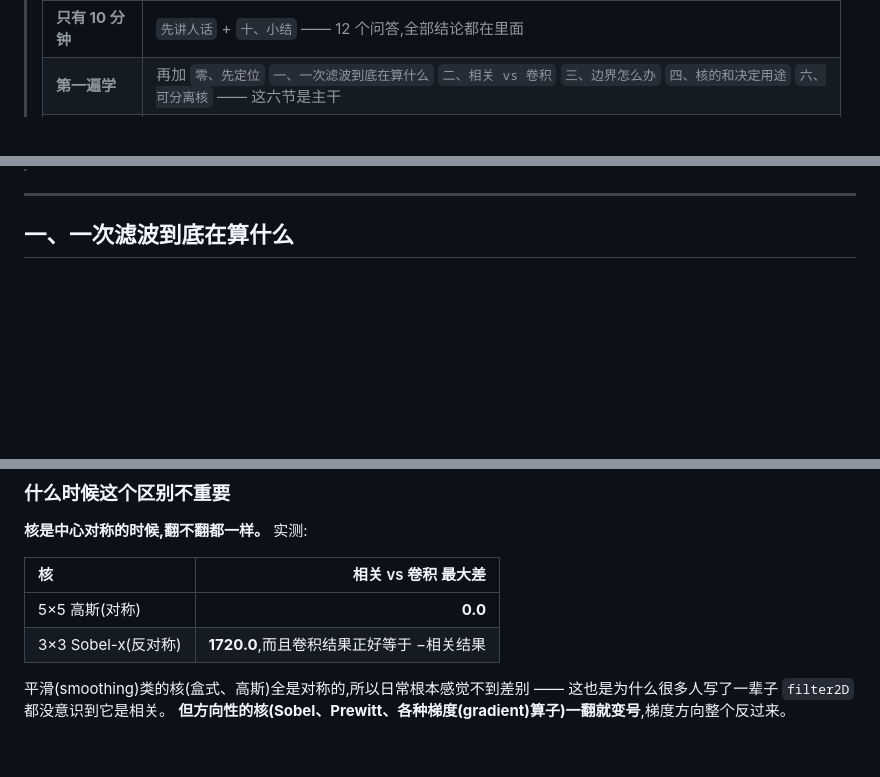
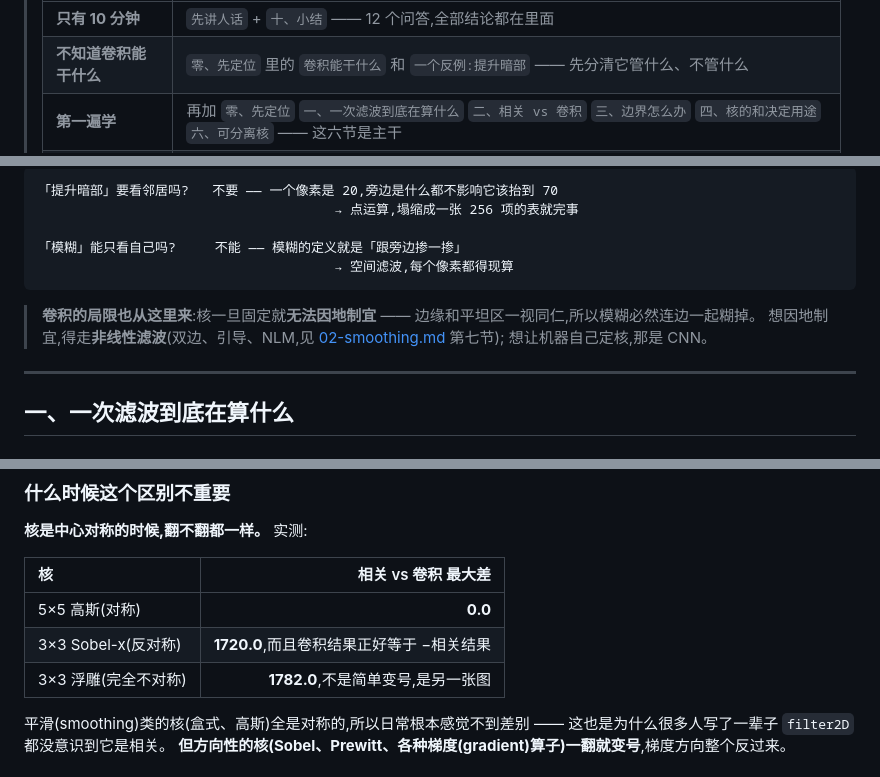
Before and after one commit to xiaerfei/ImageProcessing-Playground, a Markdown page: Documents/05-spatial-filtering/01-spatial-filtering-basics.md, 3 parts joined by grey strips. Drawn GitHub-style; blank space fills up the shorter version.

````diff
--- a/Documents/05-spatial-filtering/01-spatial-filtering-basics.md
+++ b/Documents/05-spatial-filtering/01-spatial-filtering-basics.md
@@ -21,6 +21,7 @@
 > | 有多少时间 | 看哪几节 |
 > | :--- | :--- |
 > | **只有 10 分钟** | `先讲人话` + `十、小结` —— 12 个问答,全部结论都在里面 |
+> | **不知道卷积能干什么** | `零、先定位` 里的 `卷积能干什么` 和 `一个反例:提升暗部` —— 先分清它管什么、不管什么 |
 > | **第一遍学** | 再加 `零、先定位` `一、一次滤波到底在算什么` `二、相关 vs 卷积` `三、边界怎么办` `四、核的和决定用途` `六、可分离核` —— 这六节是主干 |
 > | **踩坑时回来查** | `五、线性 vs 非线性` `七、ddepth 和溢出` `八、自己动手写一个` `九、常见坑清单` —— 第八节是想亲手写引擎时再看的,不看不影响理解 |
 
@@ -70,3 +123,15 @@
+```
+「提升暗部」要看邻居吗?   不要 —— 一个像素是 20,旁边是什么都不影响它该抬到 70
+                                      → 点运算,塌缩成一张 256 项的表就完事
+
+「模糊」能只看自己吗?     不能 —— 模糊的定义就是「跟旁边掺一掺」
+                                      → 空间滤波,每个像素都得现算
+```
+
+> **卷积的局限也从这里来**:核一旦固定就**无法因地制宜** ——
+> 边缘和平坦区一视同仁,所以模糊必然连边一起糊掉。
+> 想因地制宜,得走**非线性滤波**(双边、引导、NLM,见 [02-smoothing.md](02-smoothing.md) 第七节);
+> 想让机器自己定核,那是 CNN。
 
 ---
 
@@ -219,6 +284,7 @@ out = cv2.filter2D(img, ddepth, cv2.flip(kernel, -1))   # flip(-1) = 上下 +
 | :--- | ---: |
 | 5×5 高斯(对称) | **0.0** |
 | 3×3 Sobel-x(反对称) | **1720.0**,而且卷积结果正好等于 −相关结果 |
+| 3×3 浮雕(完全不对称) | **1782.0**,不是简单变号,是另一张图 |
 
 平滑(smoothing)类的核(盒式、高斯)全是对称的,所以日常根本感觉不到差别 ——
 这也是为什么很多人写了一辈子 `filter2D` 都没意识到它是相关。
````
Also changed, not shown: other parts of Documents/05-spatial-filtering/01-spatial-filtering-basics.md (+52 -0 lines), Assets/results/what-convolution-can-do.png (added), 1 other file.
